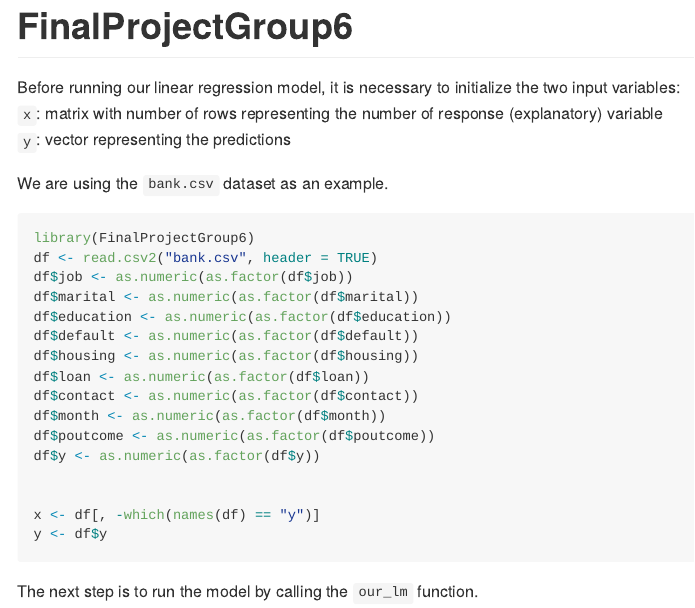
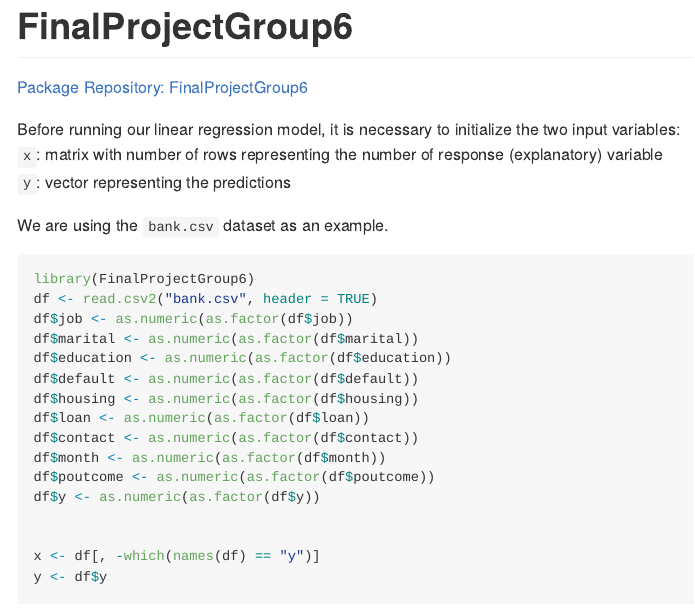
Before and after one commit to AU-R-Programming/Final_Project_Group6, an R Markdown document (README.Rmd): the page in a window 1100 px wide, from its top. The pictures show the output file README.md that the author committed with the source, drawn offline in the style of GitHub.

Commit message:
Added Repo link to README

```diff
--- a/README.Rmd
+++ b/README.Rmd
@@ -3,6 +3,7 @@ output: github_document
 ---
 
 # FinalProjectGroup6
+[Package Repository: FinalProjectGroup6](https://github.com/AU-R-Programming/Final_Project_Group6)
 
 Before running our linear regression model, it is necessary to initialize the two input variables:\
   `x`: matrix with number of rows representing the number of response (explanatory) variable\
```
Also changed, not shown: README.md, docs/pkgdown.yml, 2 other files.
